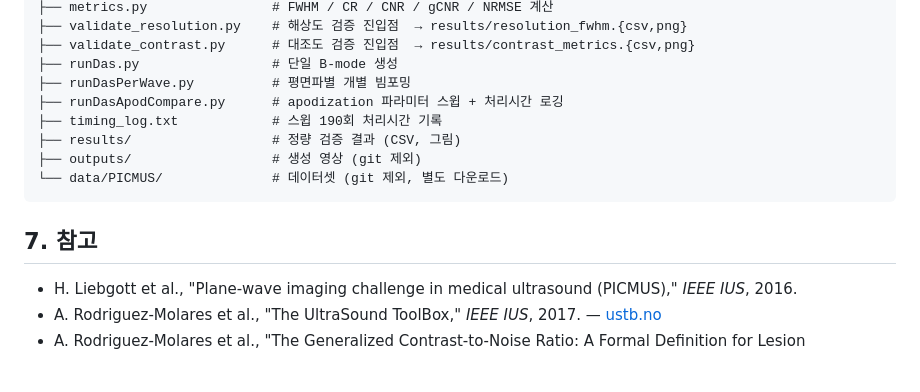
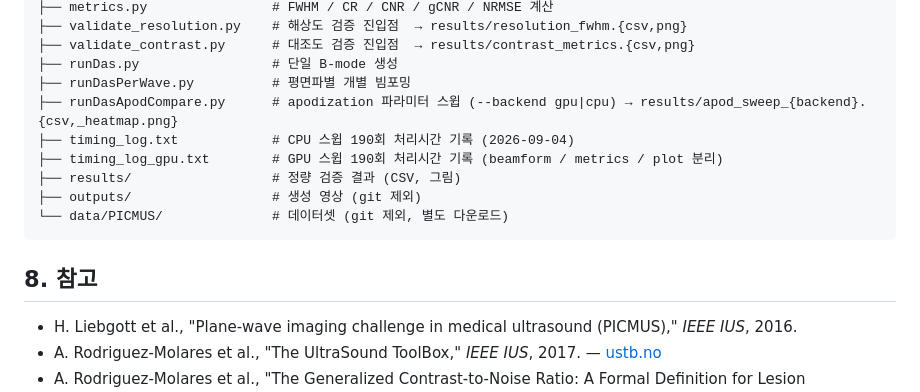
Before and after one commit to vaqueni/das-beamforming, a Markdown page: README.md, the part around one of its changes. GitHub-like rendering; blank space fills up the shorter version.

````diff
--- a/README.md
+++ b/README.md
@@ -178,14 +247,15 @@ python runDasApodCompare.py
 ├── validate_contrast.py      # 대조도 검증 진입점  → results/contrast_metrics.{csv,png}
 ├── runDas.py                 # 단일 B-mode 생성
 ├── runDasPerWave.py          # 평면파별 개별 빔포밍
-├── runDasApodCompare.py      # apodization 파라미터 스윕 + 처리시간 로깅
-├── timing_log.txt            # 스윕 190회 처리시간 기록
+├── runDasApodCompare.py      # apodization 파라미터 스윕 (--backend gpu|cpu) → results/apod_sweep_{backend}.{csv,_heatmap.png}
+├── timing_log.txt            # CPU 스윕 190회 처리시간 기록 (2026-09-04)
+├── timing_log_gpu.txt        # GPU 스윕 190회 처리시간 기록 (beamform / metrics / plot 분리)
 ├── results/                  # 정량 검증 결과 (CSV, 그림)
 ├── outputs/                  # 생성 영상 (git 제외)
 └── data/PICMUS/              # 데이터셋 (git 제외, 별도 다운로드)
 ```
 
-## 7. 참고
+## 8. 참고
 
 - H. Liebgott et al., "Plane-wave imaging challenge in medical ultrasound (PICMUS)," *IEEE IUS*, 2016.
 - A. Rodriguez-Molares et al., "The UltraSound ToolBox," *IEEE IUS*, 2017. — [ustb.no](https://www.ustb.no/)
````
Also changed, not shown: other parts of README.md (+76 -7 lines), results/apod_sweep_gpu_heatmap.png (added), results/gpu_benchmark.png (added), 8 other files.
